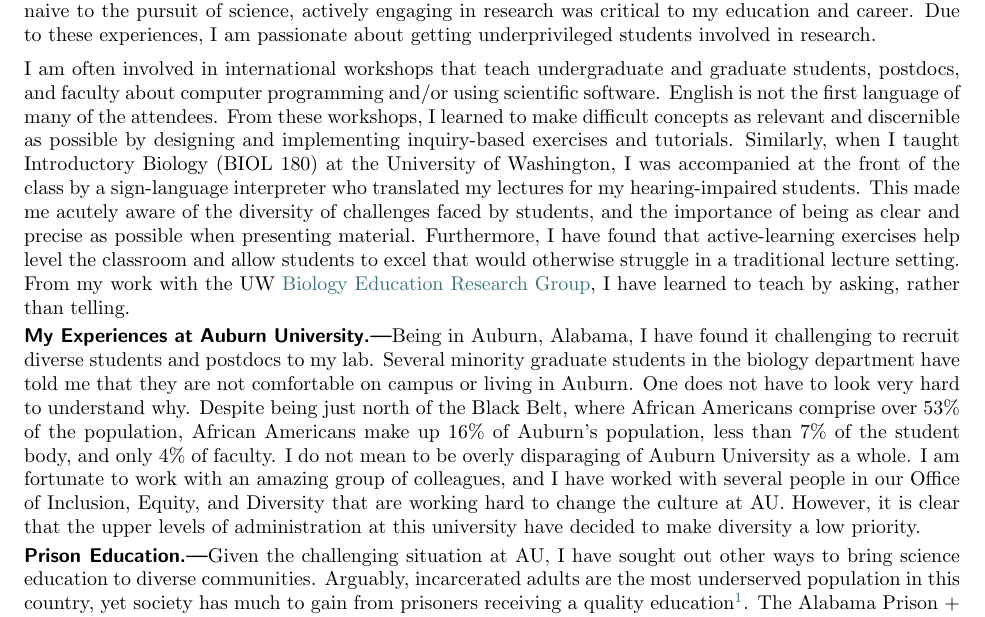
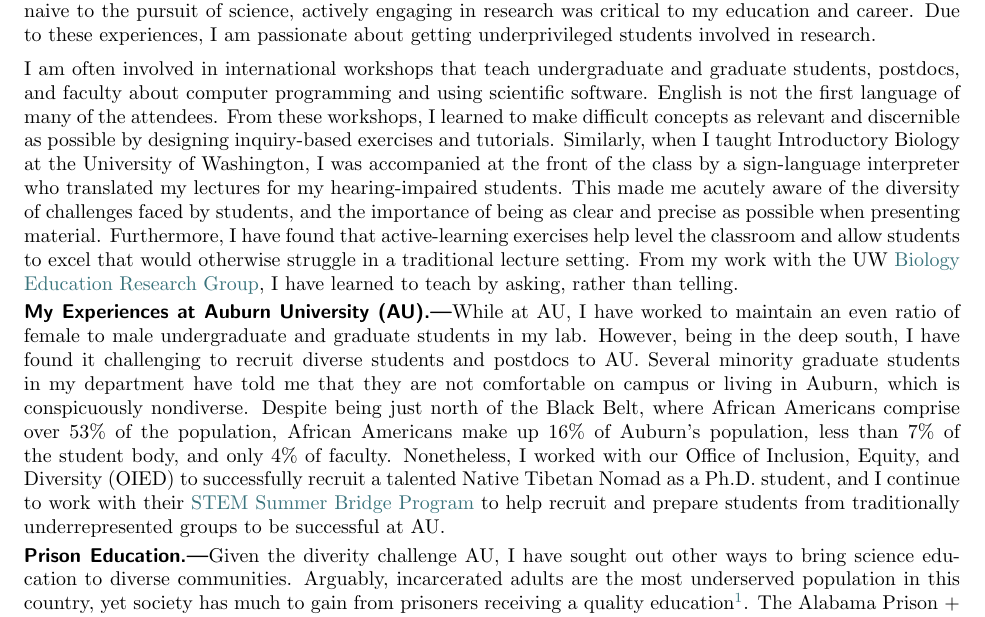
Before and after one commit to joaks1/diversity-statement-jro, a LaTeX document (diversity-statement-jro.tex, which reads diversity-statement-jro-main.tex): part of the page, cut so that both start at the same text. Compiled offline with pdfLaTeX.

Commit message:
Reworking AU section.

```diff
--- a/diversity-statement-jro-main.tex
+++ b/diversity-statement-jro-main.tex
@@ -33,13 +33,14 @@ Due to these experiences, I am passionate about getting underprivileged
 students involved in research.
 
 I am often involved in international workshops that teach undergraduate and
-graduate students, postdocs, and faculty about computer programming and/or
+graduate students, postdocs, and faculty about computer programming and
 using scientific software.
 English is not the first language of many of the attendees.
 From these workshops, I learned to make difficult concepts as relevant and
-discernible as possible by designing and implementing inquiry-based exercises
-and tutorials.
-Similarly, when I taught Introductory Biology (BIOL 180) at the University of
+discernible as possible by designing
+% and implementing
+inquiry-based exercises and tutorials.
+Similarly, when I taught Introductory Biology at the University of
 Washington, I was accompanied at the front of the class by a sign-language
 interpreter who translated my lectures for my hearing-impaired students.
 This made me acutely aware of the diversity of challenges faced by
@@ -66,26 +67,34 @@ From my work with the UW
 % collaborations to recruit motivated students from Malaysia, Thailand, and
 % Mongolia to join my lab.
 
-\subsubsection*{My Experiences at Auburn University}
-Being in Auburn, Alabama, I have found it challenging to recruit diverse
-students and postdocs to my lab.
-Several minority graduate students in the biology department have told me that
-they are not comfortable on campus or living in Auburn.
-One does not have to look very hard to understand why.
+\subsubsection*{My Experiences at Auburn University (AU)}
+While at AU, I have worked to maintain an even ratio of female to male
+undergraduate and graduate students in my lab.
+However, being in the deep south, I have found it challenging to recruit
+diverse students and postdocs to AU.
+Several minority graduate students in my department have told me that they are
+not comfortable on campus or living in Auburn, which is conspicuously
+nondiverse.
 Despite being just north of the Black Belt,
 where African Americans comprise over 53\% of the population,
 African Americans make up
 16\% of Auburn's population, less than 7\% of the student body,
 and only 4\% of faculty.
+Nonetheless, I worked with
+% several great people in
+our Office of Inclusion, Equity, and Diversity (OIED) to successfully recruit a
+talented Native Tibetan Nomad as a Ph.D.\ student,
+and I continue to work with their
+\href{https://www.auburn.edu/cosam/departments/diversity/summerbridge/index.htm}{STEM Summer Bridge Program}
+to help recruit and prepare students from traditionally underrepresented groups
+to be successful at AU.
+% The challenges the OIED and I encountered in recruiting my Tibetan student made
+% it clear that the higher administration at AU makes diversity a low priority.
+% One does not have to look hard to understand why.
 % These numbers are a reflection of a deeply rooted culture at this institution.
 % Last year, AU scheduled, canceled, then ultimately allowed
 % neo-Nazi Richard Spencer to speak on campus.
-I do not mean to be overly disparaging of Auburn University as a whole.
-I am fortunate to work with an amazing group of colleagues, and
-I have worked with several people in our Office of Inclusion, Equity, and
-Diversity that are working hard to change the culture at AU.
-However, it is clear that the upper levels of administration at this university
-have decided to make diversity a low priority.
+% I do not mean to be overly disparaging of my institution.
 % One example that illustrates this problem is my recent recruitment of a
 % talented Ph.D.\ student who comes from underprivileged circumstances in Tibet.
 % After receiving help from colleagues in our diversity office to successfully
@@ -100,8 +109,9 @@ have decided to make diversity a low priority.
 
 
 \subsubsection*{Prison Education}
-Given the challenging situation at AU, I have sought out other ways to bring
-science education to diverse communities.
+% Given the challenging situation at AU,
+Given the diverity challenge AU,
+I have sought out other ways to bring science education to diverse communities.
 Arguably, incarcerated adults are the most underserved population in this country,
 yet society has much to gain from prisoners receiving a quality
 education\footnote{\label{Vacca04}\shortfullcite{Vacca2004}}.
```
